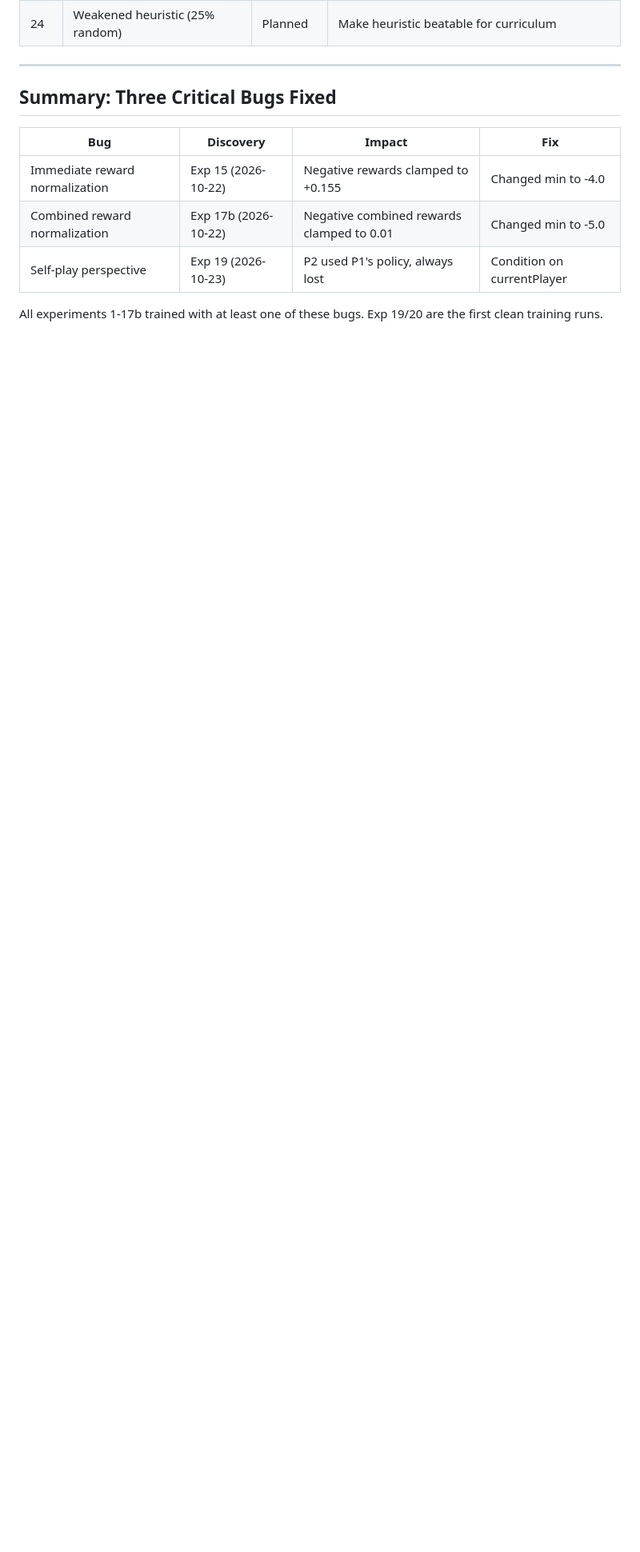
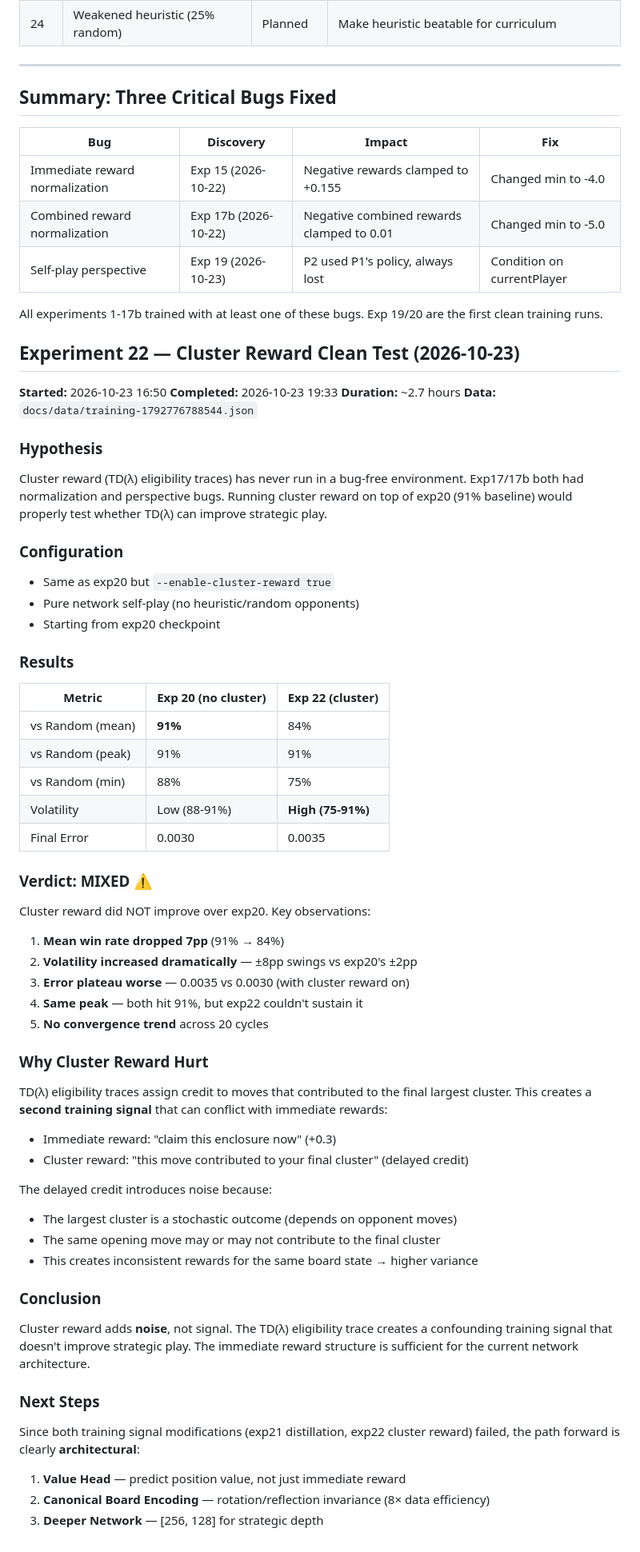
Before and after one commit to augusto-espinel/Triantica, a Markdown page: docs/TRAINING_BOOK.md, the part around the change. Shown at 80% size. Drawn GitHub-style; blank space fills up the shorter version.

Commit message:
Update training book: exp22 cluster reward analysis

```diff
--- a/docs/TRAINING_BOOK.md
+++ b/docs/TRAINING_BOOK.md
@@ -1471,3 +1471,55 @@ Data was merged into `docs/data/exp21_merged.json` with full 15-cycle view.
 | Self-play perspective | Exp 19 (2026-10-23) | P2 used P1's policy, always lost | Condition on currentPlayer |
 
 All experiments 1-17b trained with at least one of these bugs. Exp 19/20 are the first clean training runs.
+
+
+## Experiment 22 — Cluster Reward Clean Test (2026-10-23)
+
+**Started:** 2026-10-23 16:50
+**Completed:** 2026-10-23 19:33
+**Duration:** ~2.7 hours
+**Data:** `docs/data/training-1792776788544.json`
+
+### Hypothesis
+Cluster reward (TD(λ) eligibility traces) has never run in a bug-free environment. Exp17/17b both had normalization and perspective bugs. Running cluster reward on top of exp20 (91% baseline) would properly test whether TD(λ) can improve strategic play.
+
+### Configuration
+- Same as exp20 but `--enable-cluster-reward true`
+- Pure network self-play (no heuristic/random opponents)
+- Starting from exp20 checkpoint
+
+### Results
+| Metric | Exp 20 (no cluster) | Exp 22 (cluster) |
+|--------|---------------------|------------------|
+| vs Random (mean) | **91%** | 84% |
+| vs Random (peak) | 91% | 91% |
+| vs Random (min) | 88% | 75% |
+| Volatility | Low (88-91%) | **High (75-91%)** |
+| Final Error | 0.0030 | 0.0035 |
+
+### Verdict: **MIXED** ⚠️
+Cluster reward did NOT improve over exp20. Key observations:
+1. **Mean win rate dropped 7pp** (91% → 84%)
+2. **Volatility increased dramatically** — ±8pp swings vs exp20's ±2pp
+3. **Error plateau worse** — 0.0035 vs 0.0030 (with cluster reward on)
+4. **Same peak** — both hit 91%, but exp22 couldn't sustain it
+5. **No convergence trend** across 20 cycles
+
+### Why Cluster Reward Hurt
+TD(λ) eligibility traces assign credit to moves that contributed to the final largest cluster. This creates a **second training signal** that can conflict with immediate rewards:
+- Immediate reward: "claim this enclosure now" (+0.3)
+- Cluster reward: "this move contributed to your final cluster" (delayed credit)
+
+The delayed credit introduces noise because:
+- The largest cluster is a stochastic outcome (depends on opponent moves)
+- The same opening move may or may not contribute to the final cluster
+- This creates inconsistent rewards for the same board state → higher variance
+
+### Conclusion
+Cluster reward adds **noise**, not signal. The TD(λ) eligibility trace creates a confounding training signal that doesn't improve strategic play. The immediate reward structure is sufficient for the current network architecture.
+
+### Next Steps
+Since both training signal modifications (exp21 distillation, exp22 cluster reward) failed, the path forward is clearly **architectural**:
+1. **Value Head** — predict position value, not just immediate reward
+2. **Canonical Board Encoding** — rotation/reflection invariance (8× data efficiency)
+3. **Deeper Network** — [256, 128] for strategic depth
```
